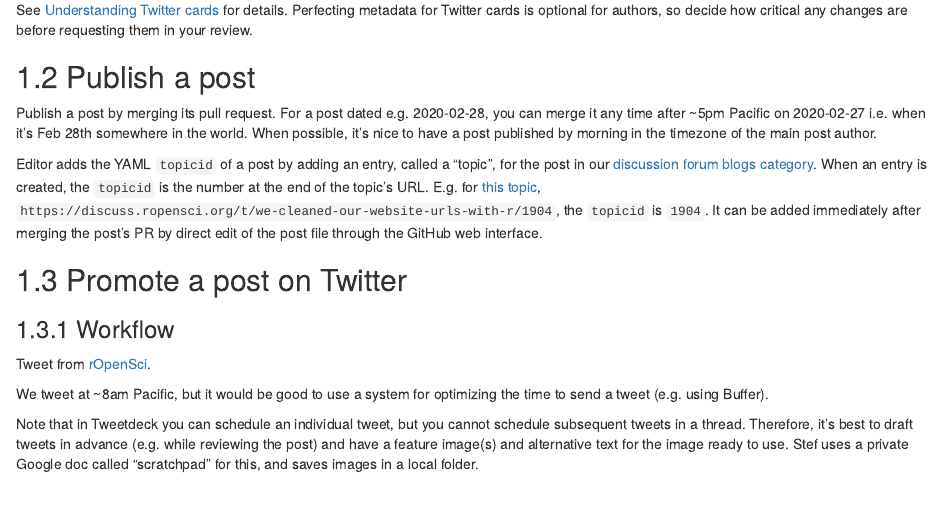
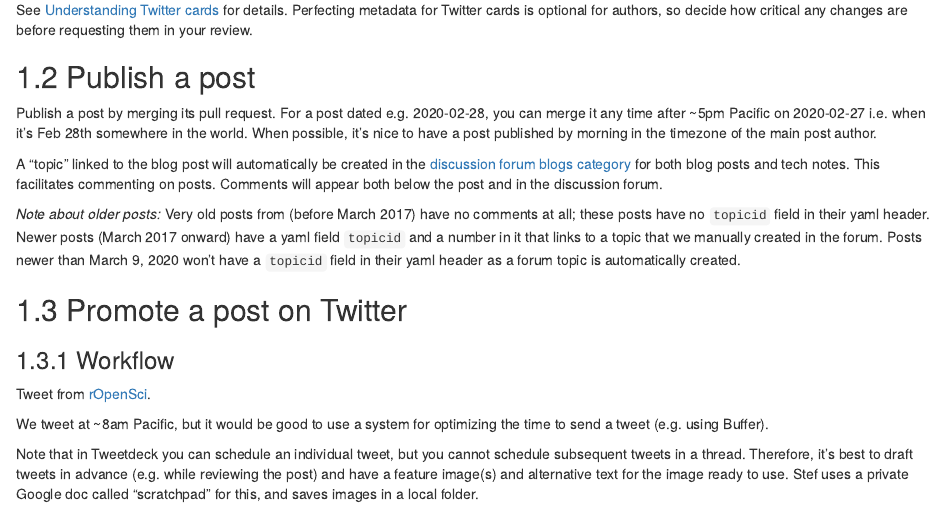
Before and after one commit to ropensci-org/blog-guidance, an R Markdown document (editor.Rmd): the page in a window 1100 px wide, from 1450 px down. Rendered offline with R 4.5, knitr and Pandoc, with nearby package versions; drawn as R Markdown's standard HTML page in place of the format the file asks for; some code elsewhere in the file could not run offline.

Commit message:
no more manual topicid creation

```diff
--- a/editor.Rmd
+++ b/editor.Rmd
@@ -89,10 +89,9 @@ Publish a post by merging its pull request.
 For a post dated e.g. 2020-02-28, you can merge it any time after ~5pm Pacific on 2020-02-27 i.e. when it's Feb 28th somewhere in the world.
 When possible, it's nice to have a post published by morning in the timezone of the main post author.
 
-Editor adds the YAML `topicid` of a post by adding an entry, called a "topic", for the post in our [discussion forum blogs category](https://discuss.ropensci.org/c/blog/).
-When an entry is created, the `topicid` is the number at the end of the topic's URL.
-E.g. for [this topic](https://discuss.ropensci.org/t/we-cleaned-our-website-urls-with-r/1904), `https://discuss.ropensci.org/t/we-cleaned-our-website-urls-with-r/1904`, the `topicid` is `1904`.
-It can be added immediately after merging the post's PR by direct edit of the post file through the GitHub web interface.
+A "topic" linked to the blog post will automatically be created in the [discussion forum blogs category](https://discuss.ropensci.org/c/blog/) for both blog posts and tech notes. This facilitates commenting on posts. Comments will appear both below the post and in the discussion forum.
+
+_Note about older posts:_ Very old posts from (before March 2017) have no comments at all; these posts have no `topicid` field in their yaml header. Newer posts (March 2017 onward) have a yaml field `topicid` and a number in it that links to a topic that we manually created in the forum. Posts newer than March 9, 2020 won't have a `topicid` field in their yaml header as a forum topic is automatically created.
 
 ## Promote a post on Twitter {#tweetpromo}
 
```
